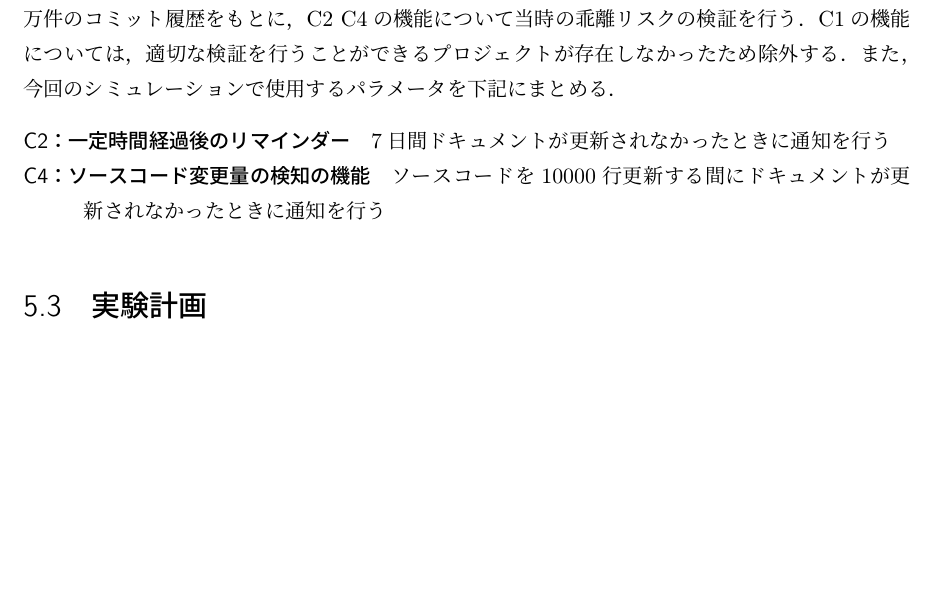
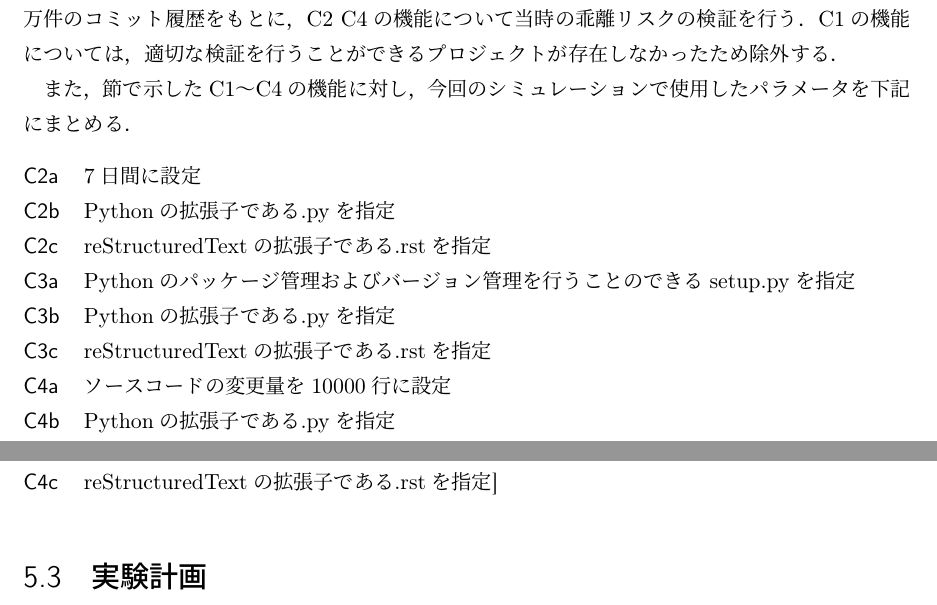
Before and after one commit to zsp2088dev/last-thesis, a LaTeX document (main.tex, which reads contents/05_chapter.tex): part of page 21 of 38 before the commit and two parts of pages 21 and 22 of 38 after it, the two joined at a grey line, cut so that both start at the same text, the shorter picture padded with empty space. Compiled offline with upLaTeX and dvipdfmx.

Commit message:
[add]シミュレーションで指定したパラメータを追加

```diff
--- a/contents/05_chapter.tex
+++ b/contents/05_chapter.tex
@@ -14,10 +14,18 @@
 対象とするプロジェクトはPythonのパッケージ管理および仮想環境を構築可能なPipenv\cite{pipenv}とPythonの画像処理ライブラリであるPillow\cite{pillow}である．
 シミュレーションでは，1万件のコミット履歴をもとに，C2~C4の機能について当時の乖離リスクの検証を行う．
 C1の機能については，適切な検証を行うことができるプロジェクトが存在しなかったため除外する．
-また，今回のシミュレーションで使用するパラメータを下記にまとめる．
+
+また，\label{tool}節で示したC1〜C4の機能に対し，今回のシミュレーションで使用したパラメータを下記にまとめる．
 \begin{description}
-    \item[C2：一定時間経過後のリマインダー] 7日間ドキュメントが更新されなかったときに通知を行う
-    \item[C4：ソースコード変更量の検知の機能] ソースコードを10000行更新する間にドキュメントが更新されなかったときに通知を行う
+    \item[C2a] 7日間に設定
+    \item[C2b] Pythonの拡張子である.pyを指定
+    \item[C2c] reStructuredTextの拡張子である.rstを指定
+    \item[C3a] Pythonのパッケージ管理およびバージョン管理を行うことのできるsetup.pyを指定
+    \item[C3b] Pythonの拡張子である.pyを指定
+    \item[C3c] reStructuredTextの拡張子である.rstを指定
+    \item[C4a] ソースコードの変更量を10000行に設定
+    \item[C4b] Pythonの拡張子である.pyを指定
+    \item[C4c] reStructuredTextの拡張子である.rstを指定]
 \end{description}
 
 \section{実験計画}
```
Also changed, not shown: contents/03_chapter.tex (+2 -1 lines), main.pdf.
